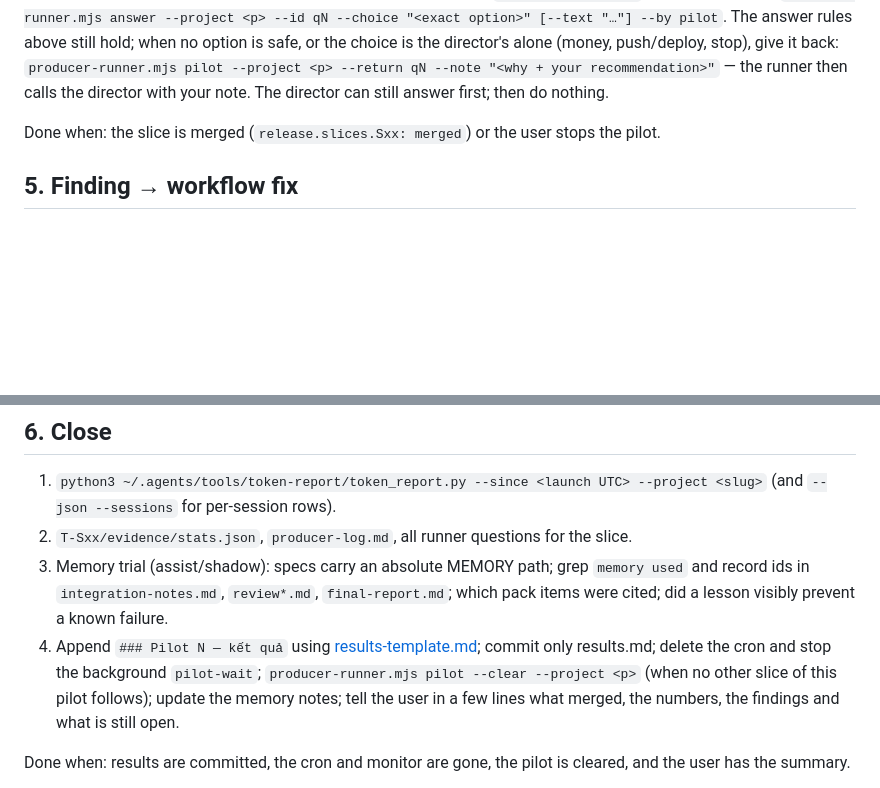
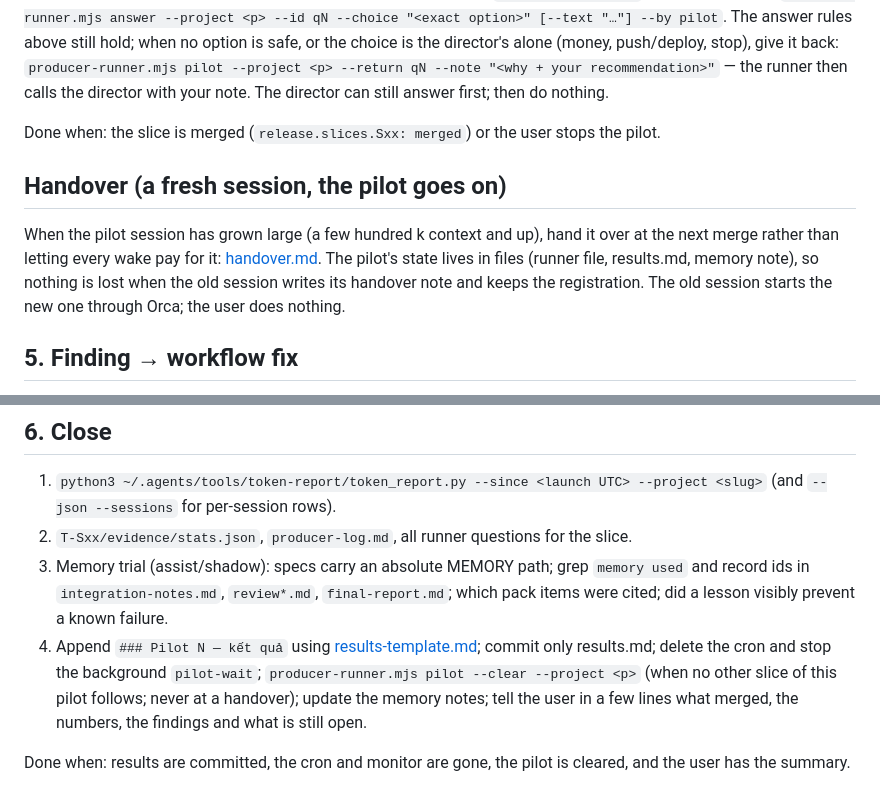
Before and after one commit to wisky3107/agents, a Markdown page: skills/workflow-pilot/SKILL.md, 2 parts joined by grey strips. Drawn GitHub-style; blank space fills up the shorter version.

Commit message:
docs(workflow-pilot): handover to a fresh pilot session at a merge (keeps registration, no --clear)
Co-Authored-By: Claude Opus 5.5 <noreply@anthropic.com>

```diff
--- a/skills/workflow-pilot/SKILL.md
+++ b/skills/workflow-pilot/SKILL.md
@@ -160,6 +160,14 @@ do nothing.
 
 Done when: the slice is merged (`release.slices.Sxx: merged`) or the user stops the pilot.
 
+## Handover (a fresh session, the pilot goes on)
+
+When the pilot session has grown large (a few hundred k context and up), hand it over at the
+next merge rather than letting every wake pay for it:
+[handover.md](reference/handover.md). The pilot's state lives in files (runner file, results.md,
+memory note), so nothing is lost when the old session writes its handover note and keeps the
+registration. The old session starts the new one through Orca; the user does nothing.
+
 ## 5. Finding → workflow fix
 
 When a symptom is a workflow bug (not a slice defect), fix it while the pilot runs, through
@@ -182,7 +190,8 @@ is written down for the results entry and the memory note.
    which pack items were cited; did a lesson visibly prevent a known failure.
 4. Append `### Pilot N — kết quả` using [results-template.md](reference/results-template.md);
    commit only results.md; delete the cron and stop the background `pilot-wait`;
-   `producer-runner.mjs pilot --clear --project <p>` (when no other slice of this pilot follows);
+   `producer-runner.mjs pilot --clear --project <p>` (when no other slice of this pilot follows;
+   never at a handover);
    update the memory notes; tell the user in a few
    lines what merged, the numbers, the findings and what is still open.
 
```
Also changed, not shown: 1 other file.
